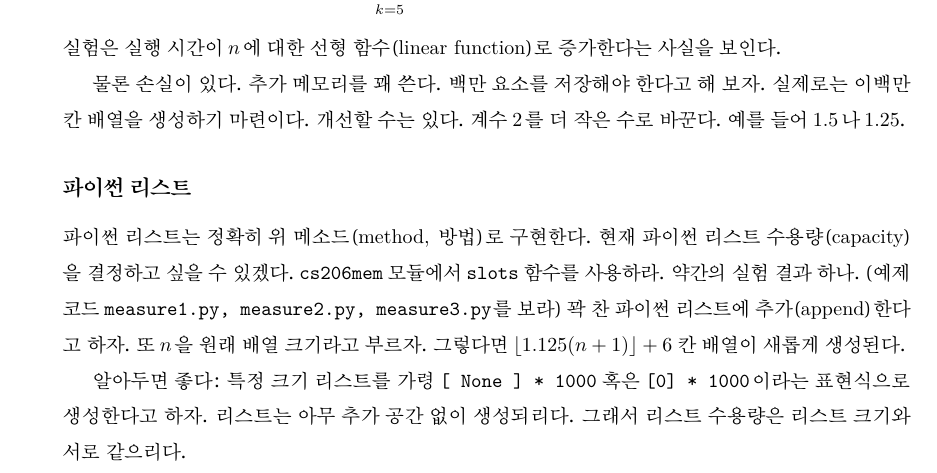
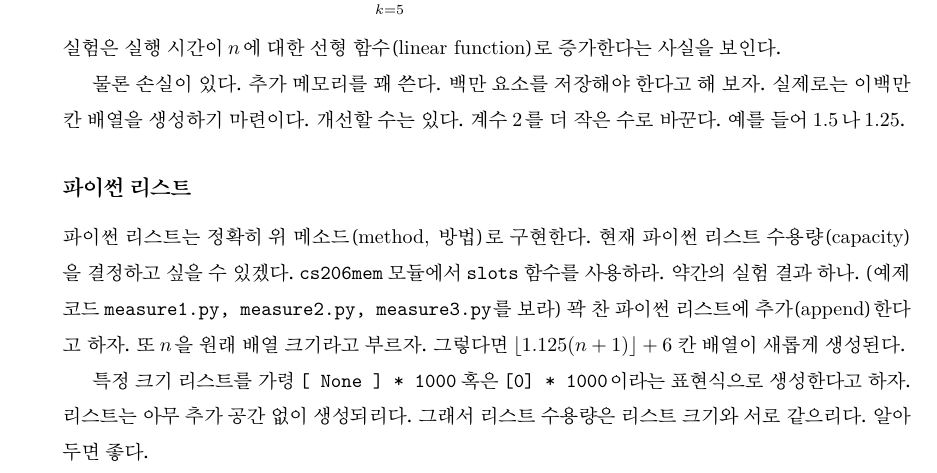
Before and after one commit to pangpangee/Data-Structures-CS206A-Fall-2017-, a LaTeX document (09-08/CS206A_09_08.tex): part of page 4 of 4, cut so that both start at the same text. Compiled offline with XeLaTeX.

Commit message:
Update CS206A_09_08.tex

```diff
--- a/09-08/CS206A_09_08.tex
+++ b/09-08/CS206A_09_08.tex
@@ -174,6 +174,6 @@ $$\sum_{k=5}^{m}2^k=2^{m+1}-32<2n.$$
 
 파이썬 리스트는 정확히 위 메소드(method, 방법)로 구현한다. 현재 파이썬 리스트 수용량(capacity)을 결정하고 싶을 수 있겠다. \texttt{cs206mem} 모듈에서 \texttt{slots} 함수를 사용하라. 약간의 실험 결과 하나. (예제 코드 \texttt{measure1.py, measure2.py, measure3.py}를 보라) 꽉 찬 파이썬 리스트에 추가(append)한다고 하자. 또 $n$을 원래 배열 크기라고 부르자. 그렇다면  $\lfloor1.125(n+1)\rfloor+6$ 칸 배열이 새롭게 생성된다.
 
-알아두면 좋다: 특정 크기 리스트를 가령 \texttt{[ None ] * 1000} 혹은 \texttt{[0] * 1000}이라는 표현식으로 생성한다고 하자. 리스트는 아무 추가 공간 없이 생성되리다. 그래서 리스트 수용량은 리스트 크기와 서로 같으리다.
+특정 크기 리스트를 가령 \texttt{[ None ] * 1000} 혹은 \texttt{[0] * 1000}이라는 표현식으로 생성한다고 하자. 리스트는 아무 추가 공간 없이 생성되리다. 그래서 리스트 수용량은 리스트 크기와 서로 같으리다. 알아두면 좋다.
 
 \end{document}
```
